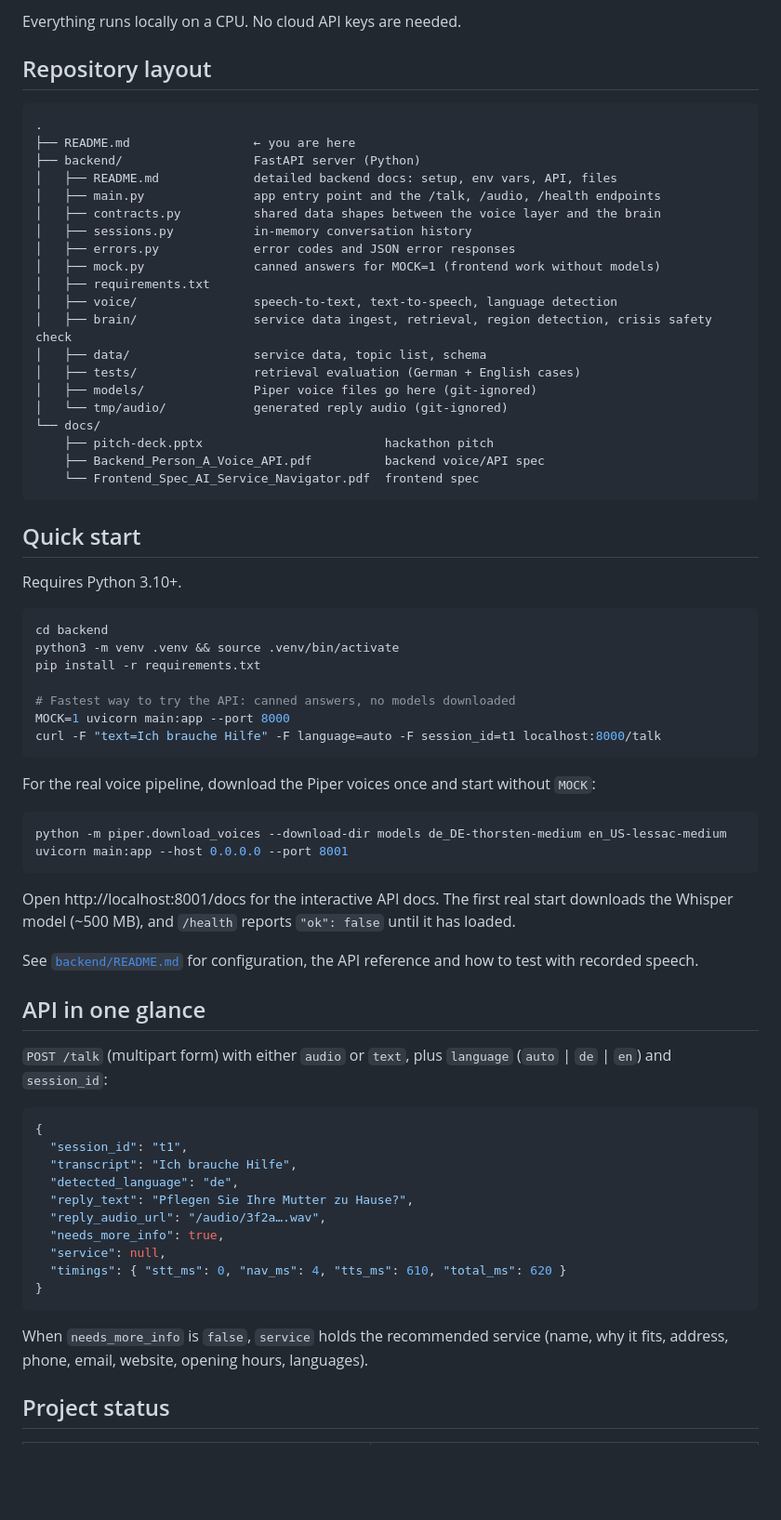
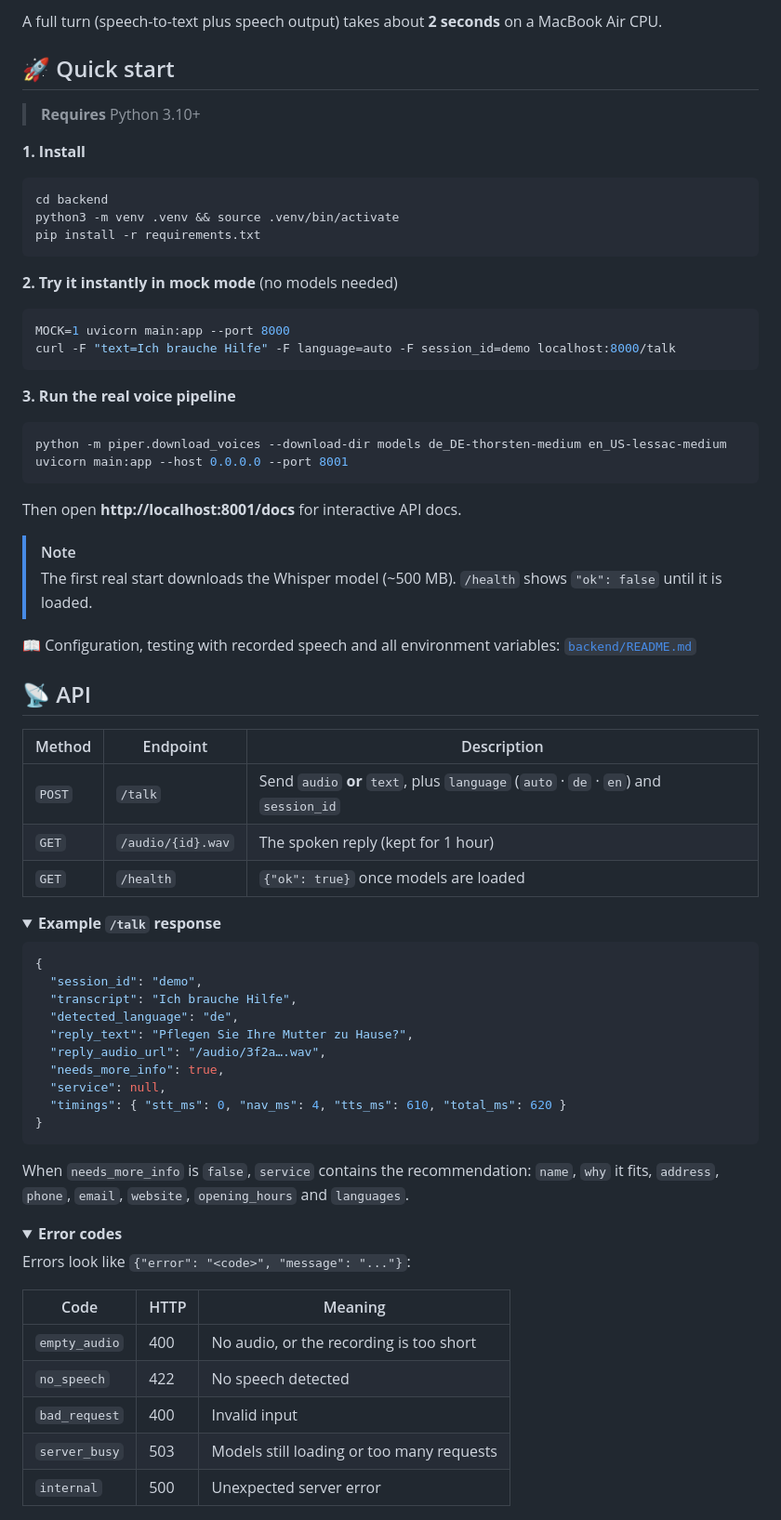
Before and after one commit to Rishabh4691/ai_call_hackathon, a Markdown page: README.md, the part around one of its changes. Shown at 93% size. Drawn GitHub-style; folded sections open; blank space fills up the shorter version.

Commit message:
Redesign README with badges, diagram and feature overview
Co-Authored-By: Claude Opus 5.5 <noreply@anthropic.com>

````diff
--- a/README.md
+++ b/README.md
@@ -24,65 +63,54 @@ Built at a hackathon.
 ```
 
-Everything runs locally on a CPU. No cloud API keys are needed.
+A full turn (speech-to-text plus speech output) takes about **2 seconds** on a MacBook Air CPU.
 
-## Repository layout
+## 🚀 Quick start
 
-```
-.
-├── README.md                 ← you are here
-├── backend/                  FastAPI server (Python)
-│   ├── README.md             detailed backend docs: setup, env vars, API, files
-│   ├── main.py               app entry point and the /talk, /audio, /health endpoints
-│   ├── contracts.py          shared data shapes between the voice layer and the brain
-│   ├── sessions.py           in-memory conversation history
-│   ├── errors.py             error codes and JSON error responses
-│   ├── mock.py               canned answers for MOCK=1 (frontend work without models)
-│   ├── requirements.txt
-│   ├── voice/                speech-to-text, text-to-speech, language detection
-│   ├── brain/                service data ingest, retrieval, region detection, crisis safety check
-│   ├── data/                 service data, topic list, schema
-│   ├── tests/                retrieval evaluation (German + English cases)
-│   ├── models/               Piper voice files go here (git-ignored)
-│   └── tmp/audio/            generated reply audio (git-ignored)
-└── docs/
-    ├── pitch-deck.pptx                         hackathon pitch
-    ├── Backend_Person_A_Voice_API.pdf          backend voice/API spec
-    └── Frontend_Spec_AI_Service_Navigator.pdf  frontend spec
-```
+> **Requires** Python 3.10+
 
-## Quick start
-
-Requires Python 3.10+.
+**1. Install**
 
 ```bash
 cd backend
 python3 -m venv .venv && source .venv/bin/activate
 pip install -r requirements.txt
-
-# Fastest way to try the API: canned answers, no models downloaded
-MOCK=1 uvicorn main:app --port 8000
-curl -F "text=Ich brauche Hilfe" -F language=auto -F session_id=t1 localhost:8000/talk
 ```
 
-For the real voice pipeline, download the Piper voices once and start without `MOCK`:
+**2. Try it instantly in mock mode** (no models needed)
+
+```bash
+MOCK=1 uvicorn main:app --port 8000
+curl -F "text=Ich brauche Hilfe" -F language=auto -F session_id=demo localhost:8000/talk
+```
+
+**3. Run the real voice pipeline**
 
 ```bash
 python -m piper.download_voices --download-dir models de_DE-thorsten-medium en_US-lessac-medium
 uvicorn main:app --host 0.0.0.0 --port 8001
 ```
 
-Open http://localhost:8001/docs for the interactive API docs. The first real start downloads the
-Whisper model (~500 MB), and `/health` reports `"ok": false` until it has loaded.
+Then open **http://localhost:8001/docs** for interactive API docs.
 
-See [`backend/README.md`](backend/README.md) for configuration, the API reference and how to test with recorded speech.
+> [!NOTE]
+> The first real start downloads the Whisper model (~500 MB). `/health` shows `"ok": false` until it is loaded.
 
-## API in one glance
+📖 Configuration, testing with recorded speech and all environment variables: [`backend/README.md`](backend/README.md)
 
-`POST /talk` (multipart form) with either `audio` or `text`, plus `language` (`auto` | `de` | `en`) and `session_id`:
+## 📡 API
+
+| Method | Endpoint | Description |
+|---|---|---|
+| `POST` | `/talk` | Send `audio` **or** `text`, plus `language` (`auto` · `de` · `en`) and `session_id` |
+| `GET` | `/audio/{id}.wav` | The spoken reply (kept for 1 hour) |
+| `GET` | `/health` | `{"ok": true}` once models are loaded |
+
+<details>
+<summary><b>Example <code>/talk</code> response</b></summary>
 
 ```json
 {
-  "session_id": "t1",
+  "session_id": "demo",
   "transcript": "Ich brauche Hilfe",
   "detected_language": "de",
   "reply_text": "Pflegen Sie Ihre Mutter zu Hause?",
@@ -93,6 +121,20 @@ See [`backend/README.md`](backend/README.md) for configuration, the API referenc
 }
 ```
 
-When `needs_more_info` is `false`, `service` holds the recommended service (name, why it fits, address, phone, email, website, opening hours, languages).
+When `needs_more_info` is `false`, `service` contains the recommendation: `name`, `why` it fits, `address`, `phone`, `email`, `website`, `opening_hours` and `languages`.
 
-## Project status
+</details>
+
+<details>
+<summary><b>Error codes</b></summary>
+
+Errors look like `{"error": "<code>", "message": "..."}`:
+
+| Code | HTTP | Meaning |
+|---|---|---|
+| `empty_audio` | 400 | No audio, or the recording is too short |
+| `no_speech` | 422 | No speech detected |
+| `bad_request` | 400 | Invalid input |
+| `server_busy` | 503 | Models still loading or too many requests |
+| `internal` | 500 | Unexpected server error |
+
````
Also changed, not shown: other parts of README.md (+112 -36 lines).
